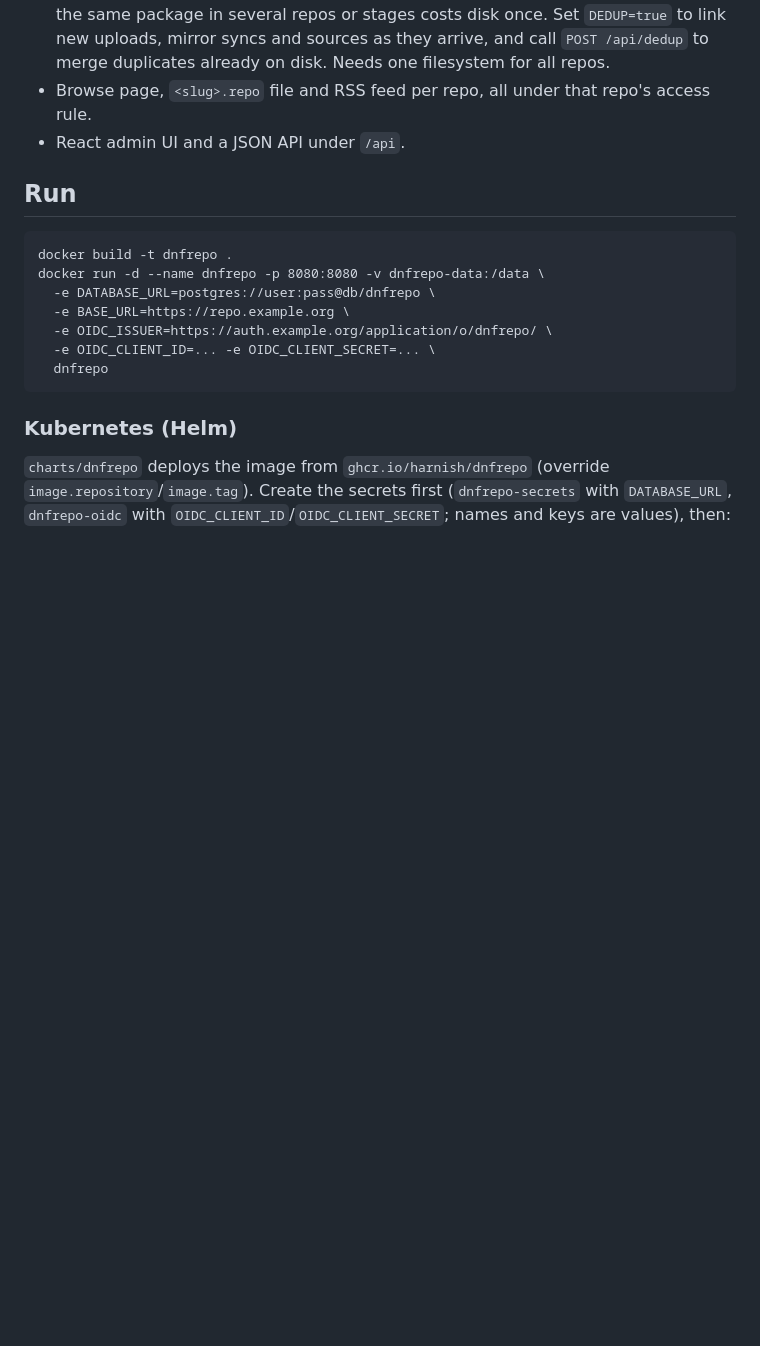
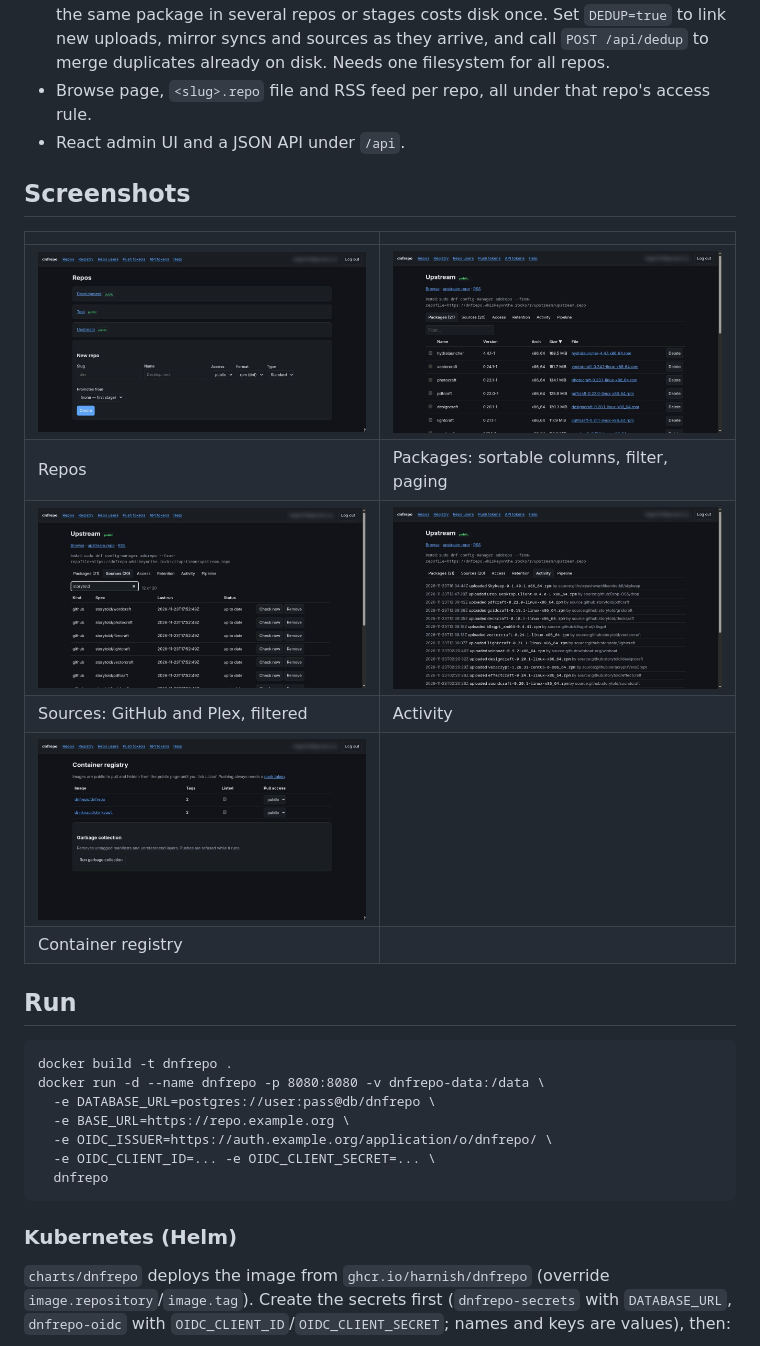
Before and after one commit to Harnish/dnfrepo, a Markdown page: README.md, the part around the change. GitHub-like rendering; pictures changed too: docs/screenshots/activity.jpg (added), docs/screenshots/packages.jpg (added), docs/screenshots/registry.jpg (added); blank space fills up the shorter version.

Commit message:
docs: add README screenshots
Co-Authored-By: Claude Opus 5.5 <noreply@anthropic.com>

```diff
--- a/README.md
+++ b/README.md
@@ -14,6 +14,17 @@ A web service that manages signed dnf/yum repositories: upload rpms or pull them
 - **Dedup:** identical rpms (same sha256 and size) share one file through hardlinks, so the same package in several repos or stages costs disk once. Set `DEDUP=true` to link new uploads, mirror syncs and sources as they arrive, and call `POST /api/dedup` to merge duplicates already on disk. Needs one filesystem for all repos.
 - Browse page, `<slug>.repo` file and RSS feed per repo, all under that repo's access rule.
 - React admin UI and a JSON API under `/api`.
+
+## Screenshots
+
+| | |
+|---|---|
+| ![Repo list with the new-repo form](docs/screenshots/repos.jpg) | ![Packages tab sorted by size, with filter box](docs/screenshots/packages.jpg) |
+| Repos | Packages: sortable columns, filter, paging |
+| ![Sources tab filtered to one owner](docs/screenshots/sources.jpg) | ![Activity log for a repo](docs/screenshots/activity.jpg) |
+| Sources: GitHub and Plex, filtered | Activity |
+| ![Container registry page](docs/screenshots/registry.jpg) | |
+| Container registry | |
 
 ## Run
 
```
